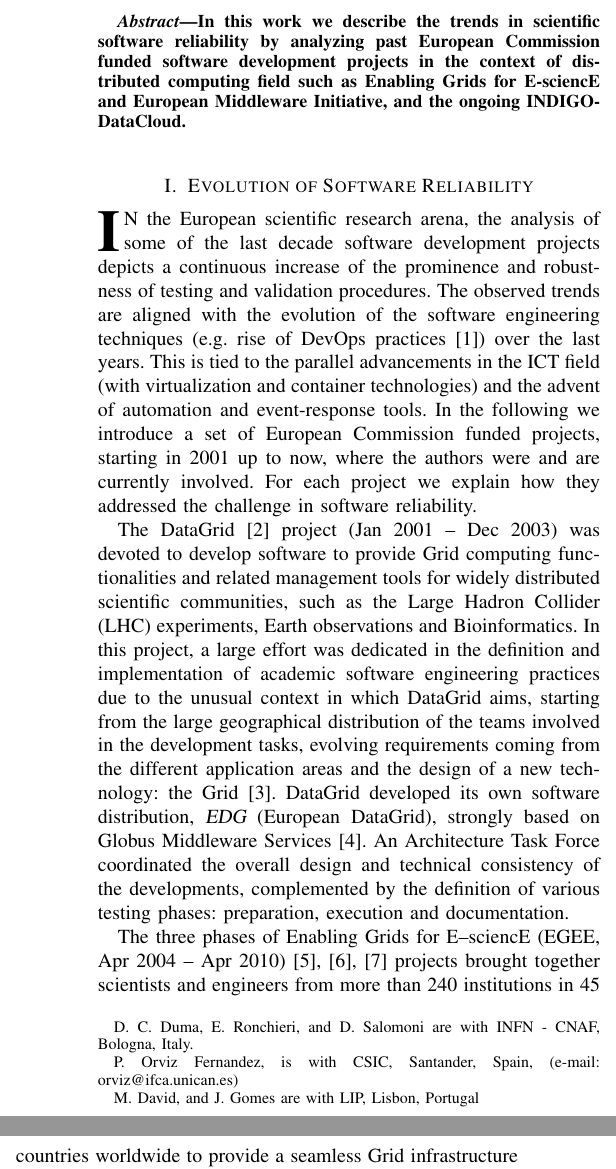
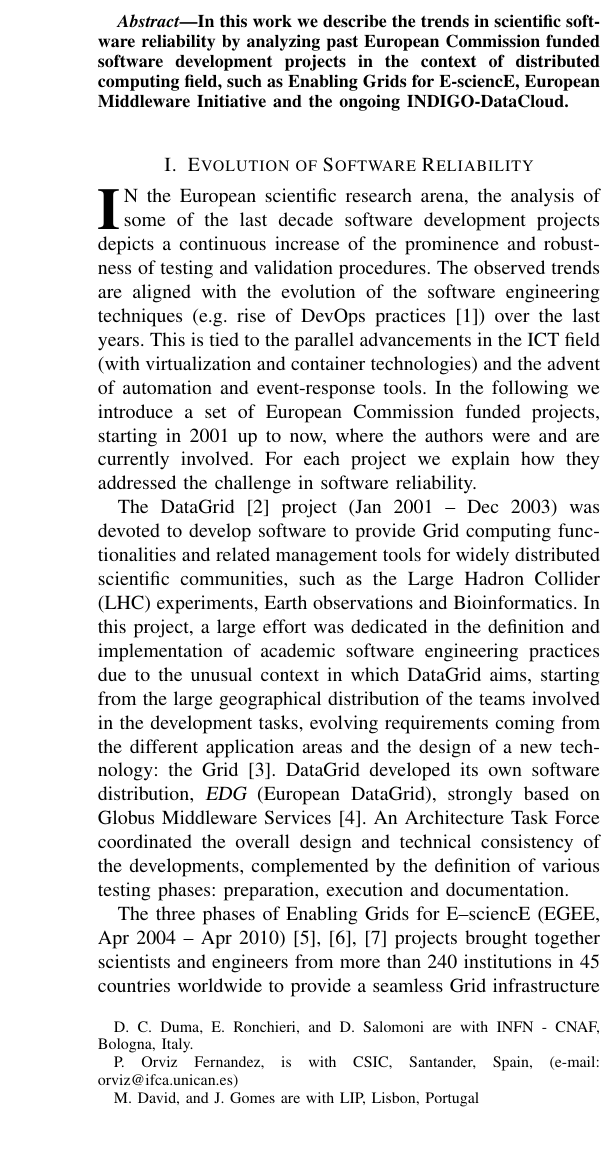
Before and after one commit to VibhutiDKhanduri/paper-ieee-software-reliability, a LaTeX paper (paper.tex): two parts of the columns of page 1 of 5 before the commit and part of one column of page 1 of 5 after it, the two joined at a grey line, cut so that both start at the same text, the shorter picture padded with empty space. Compiled offline with pdfLaTeX; a missing font is replaced by an installed copy or a similar font; a LaTeX package or settings file that is missing is left out.

Commit message:
eli's changes

```diff
--- a/paper.tex
+++ b/paper.tex
@@ -67,7 +67,7 @@
         P. Orviz Fernandez, %~\IEEEmembership{Life~Fellow,~IEEE}% <-this % stops a space
         M. David, %~\IEEEmembership{Life~Fellow,~IEEE}% <-this % stops a space
         J. Gomes, %~\IEEEmembership{Life~Fellow,~IEEE}% <-this % stops a space
-        D. Salomoni, %~\IEEEmembership{Life~Fellow,~IEEE}% <-this % stops a space
+        D. Salomoni %~\IEEEmembership{Life~Fellow,~IEEE}% <-this % stops a space
 \thanks{D. C. Duma, E. Ronchieri, and D. Salomoni are with INFN - CNAF, Bologna, Italy.}%
 \thanks{P. Orviz Fernandez, is with CSIC, Santander, Spain, (e-mail: orviz@ifca.unican.es)}%
 \thanks{M. David, and J. Gomes are with LIP, Lisbon, Portugal}%
@@ -78,7 +78,7 @@
 \thispagestyle{empty}
 
 \begin{abstract}
-In this work we describe the trends in scientific software reliability by analyzing past European Commission funded software development projects in the context of distributed computing field such as Enabling Grids for E-sciencE and European Middleware Initiative, and the ongoing INDIGO-DataCloud.
+In this work we describe the trends in scientific software reliability by analyzing past European Commission funded software development projects in the context of distributed computing field, such as Enabling Grids for E-sciencE, European Middleware Initiative and the ongoing INDIGO-DataCloud.
 \end{abstract}
 
 %\begin{IEEEkeywords}
```
